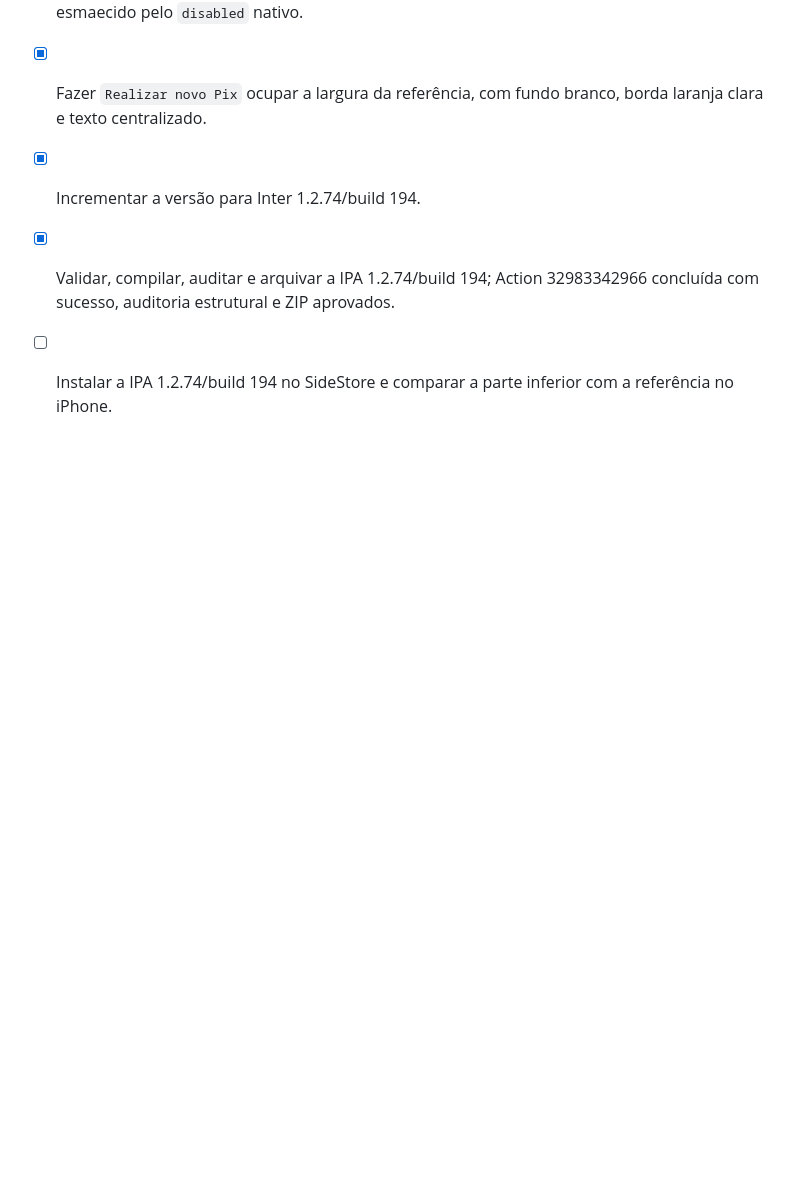
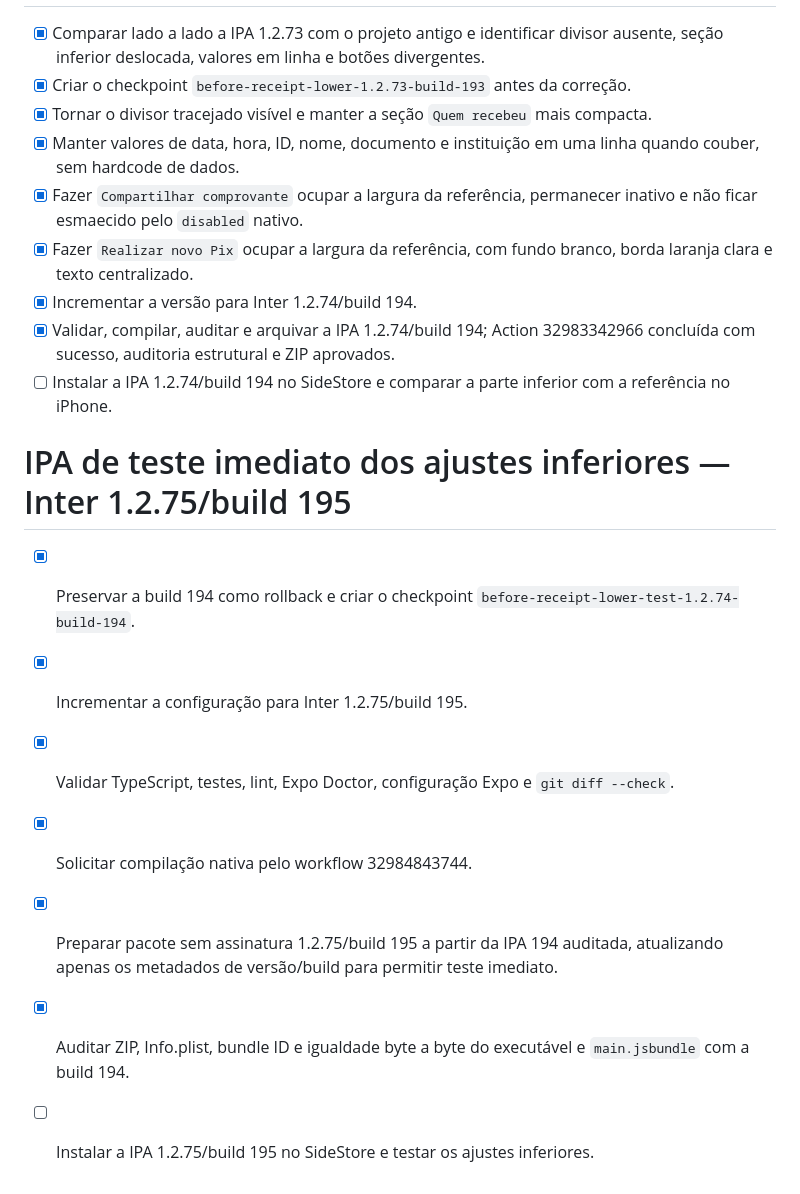
Before and after one commit to eryckmoraiis788-bit/iOS-App, a Markdown page: todo.md, the part around the change. Rendered like a GitHub page; blank space fills up the shorter version.

Commit message:
docs: record immediate receipt lower test build 195

```diff
--- a/todo.md
+++ b/todo.md
@@ -728,3 +728,12 @@
 - [x] Incrementar a versão para Inter 1.2.74/build 194.
 - [x] Validar, compilar, auditar e arquivar a IPA 1.2.74/build 194; Action 32983342966 concluída com sucesso, auditoria estrutural e ZIP aprovados.
 - [ ] Instalar a IPA 1.2.74/build 194 no SideStore e comparar a parte inferior com a referência no iPhone.
+
+# IPA de teste imediato dos ajustes inferiores — Inter 1.2.75/build 195
+- [x] Preservar a build 194 como rollback e criar o checkpoint `before-receipt-lower-test-1.2.74-build-194`.
+- [x] Incrementar a configuração para Inter 1.2.75/build 195.
+- [x] Validar TypeScript, testes, lint, Expo Doctor, configuração Expo e `git diff --check`.
+- [x] Solicitar compilação nativa pelo workflow 32984843744.
+- [x] Preparar pacote sem assinatura 1.2.75/build 195 a partir da IPA 194 auditada, atualizando apenas os metadados de versão/build para permitir teste imediato.
+- [x] Auditar ZIP, Info.plist, bundle ID e igualdade byte a byte do executável e `main.jsbundle` com a build 194.
+- [ ] Instalar a IPA 1.2.75/build 195 no SideStore e testar os ajustes inferiores.
```
